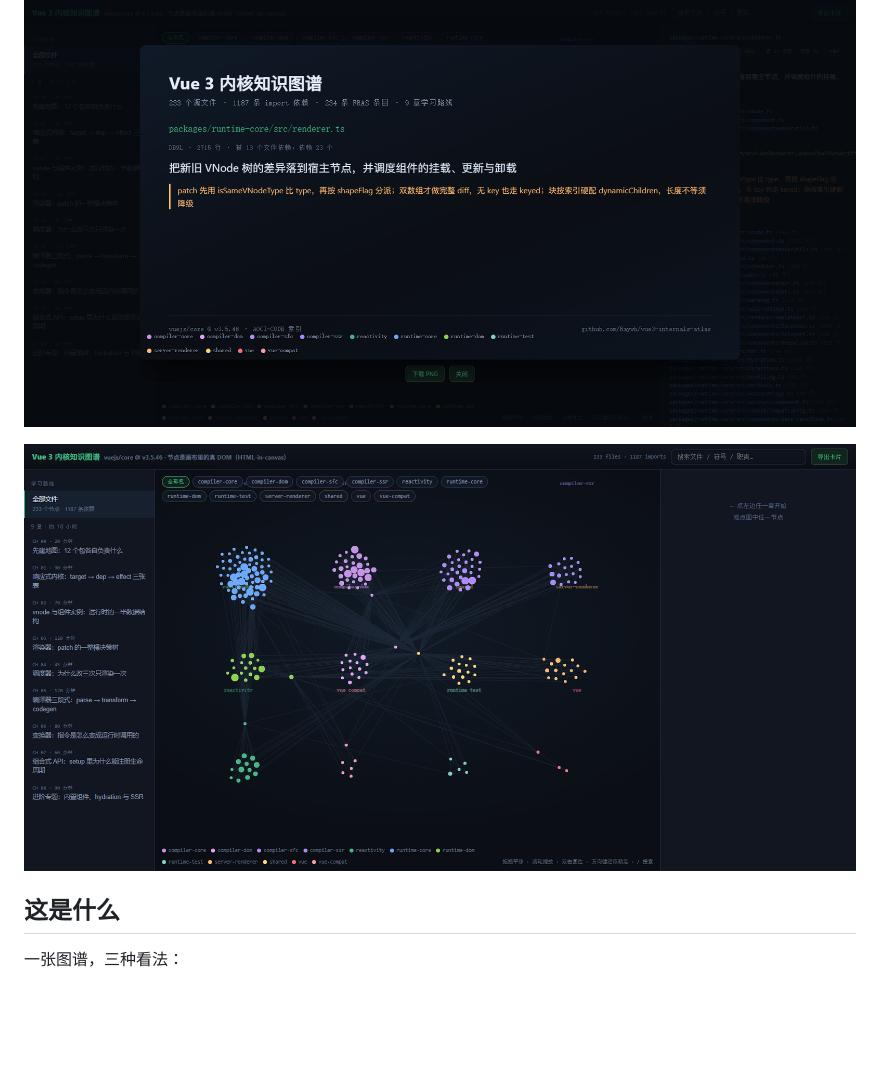
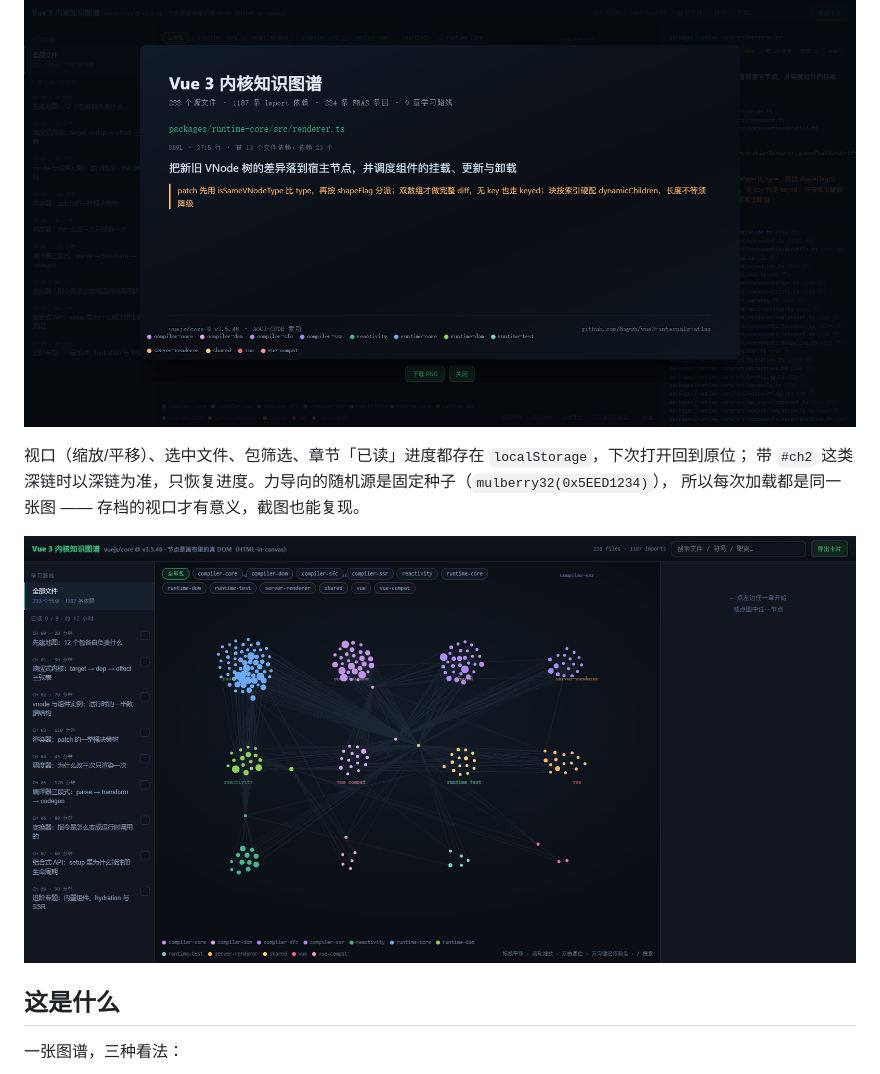
Before and after one commit to Raywh/vue3-internals-atlas, a Markdown page: README.md, the part around one of its changes. Drawn GitHub-style; pictures changed too: screenshots/01-overview.png; blank space fills up the shorter version.

Commit message:
记住视口与章节进度：固定种子布局 + localStorage 存档 + 深链优先

```diff
--- a/README.md
+++ b/README.md
@@ -41,6 +41,10 @@
 
 ![导出卡片](screenshots/05-export-card.png)
 
+视口（缩放/平移）、选中文件、包筛选、章节「已读」进度都存在 `localStorage`，下次打开回到原位；
+带 `#ch2` 这类深链时以深链为准，只恢复进度。力导向的随机源是固定种子（`mulberry32(0x5EED1234)`），
+所以每次加载都是同一张图 —— 存档的视口才有意义，截图也能复现。
+
 ![总览](screenshots/01-overview.png)
 
 ## 这是什么
```
Also changed, not shown: other parts of README.md (+1 -1 lines), screenshots/02-ch1-reactivity.png, screenshots/03-renderer-entry.png, screenshots/04-zoomed-labels.png, 2 other files.
